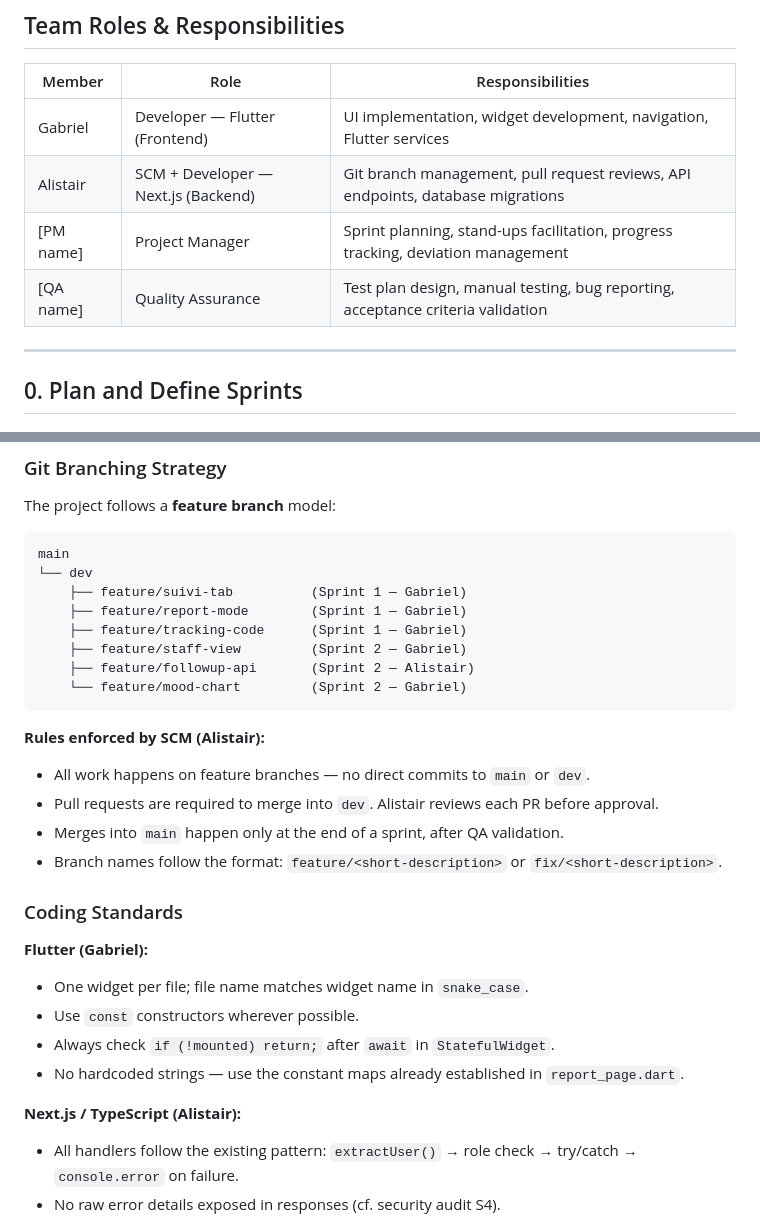
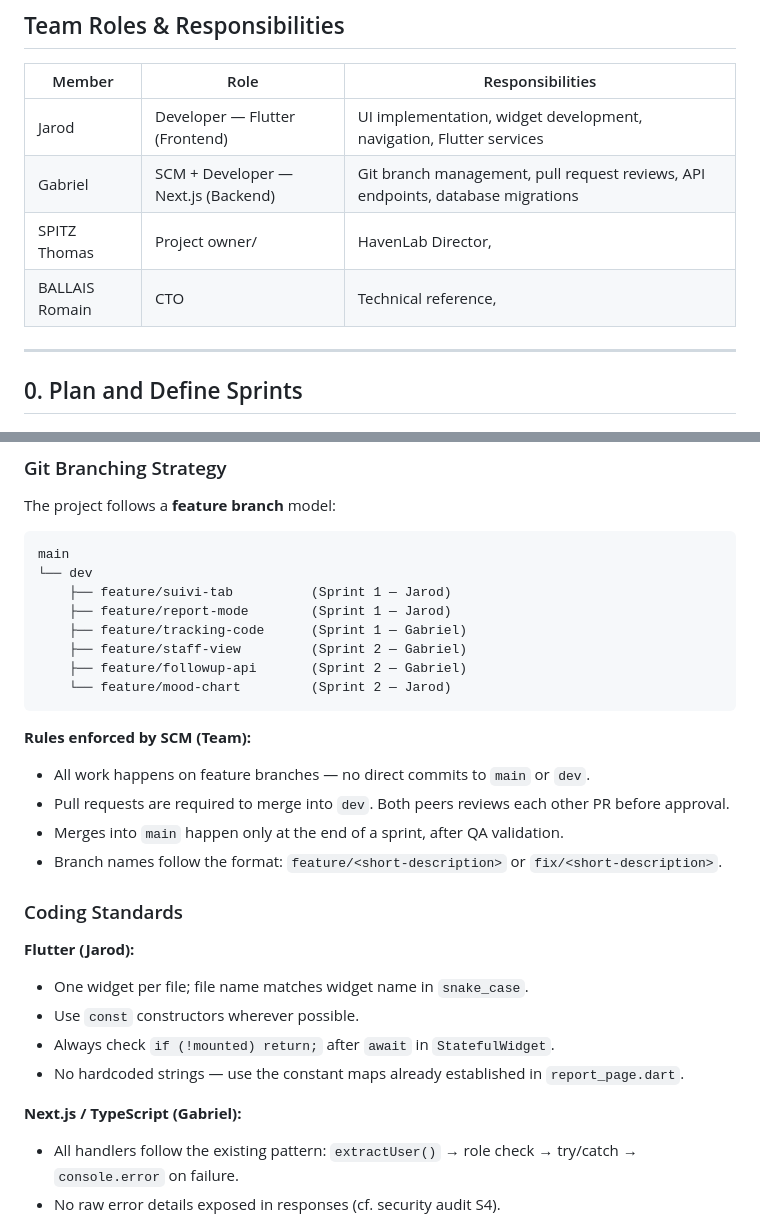
Before and after one commit to Alistair31/Portfolio-Project, a Markdown page: stage4_development.md, 2 parts joined by grey strips. Drawn GitHub-style.

Commit message:
feat: update team roles and responsibilities in project documentation

````diff
--- a/stage4_development.md
+++ b/stage4_development.md
@@ -49,10 +49,10 @@
 
 | Member | Role | Responsibilities |
 | --- | --- | --- |
-| Gabriel | Developer — Flutter (Frontend) | UI implementation, widget development, navigation, Flutter services |
-| Alistair | SCM + Developer — Next.js (Backend) | Git branch management, pull request reviews, API endpoints, database migrations |
-| [PM name] | Project Manager | Sprint planning, stand-ups facilitation, progress tracking, deviation management |
-| [QA name] | Quality Assurance | Test plan design, manual testing, bug reporting, acceptance criteria validation |
+| Jarod     | Developer — Flutter (Frontend) | UI implementation, widget development, navigation, Flutter services |
+| Gabriel    | SCM + Developer — Next.js (Backend) | Git branch management, pull request reviews, API endpoints, database migrations |
+| SPITZ Thomas | Project owner/  | HavenLab Director,  |
+| BALLAIS Romain | CTO | Technical reference, |
 
 ---
 
@@ -151,31 +151,31 @@ The project follows a **feature branch** model:
 ```
 main
 └── dev
-    ├── feature/suivi-tab          (Sprint 1 — Gabriel)
-    ├── feature/report-mode        (Sprint 1 — Gabriel)
+    ├── feature/suivi-tab          (Sprint 1 — Jarod)
+    ├── feature/report-mode        (Sprint 1 — Jarod)
     ├── feature/tracking-code      (Sprint 1 — Gabriel)
     ├── feature/staff-view         (Sprint 2 — Gabriel)
-    ├── feature/followup-api       (Sprint 2 — Alistair)
-    └── feature/mood-chart         (Sprint 2 — Gabriel)
+    ├── feature/followup-api       (Sprint 2 — Gabriel)
+    └── feature/mood-chart         (Sprint 2 — Jarod)
 ```
 
-**Rules enforced by SCM (Alistair):**
+**Rules enforced by SCM (Team):**
 
 - All work happens on feature branches — no direct commits to `main` or `dev`.
-- Pull requests are required to merge into `dev`. Alistair reviews each PR before approval.
+- Pull requests are required to merge into `dev`. Both peers reviews each other PR before approval.
 - Merges into `main` happen only at the end of a sprint, after QA validation.
 - Branch names follow the format: `feature/<short-description>` or `fix/<short-description>`.
 
 ### Coding Standards
 
-**Flutter (Gabriel):**
+**Flutter (Jarod):**
 
 - One widget per file; file name matches widget name in `snake_case`.
 - Use `const` constructors wherever possible.
 - Always check `if (!mounted) return;` after `await` in `StatefulWidget`.
 - No hardcoded strings — use the constant maps already established in `report_page.dart`.
 
-**Next.js / TypeScript (Alistair):**
+**Next.js / TypeScript (Gabriel):**
 
 - All handlers follow the existing pattern: `extractUser()` → role check → try/catch → `console.error` on failure.
 - No raw error details exposed in responses (cf. security audit S4).
````
